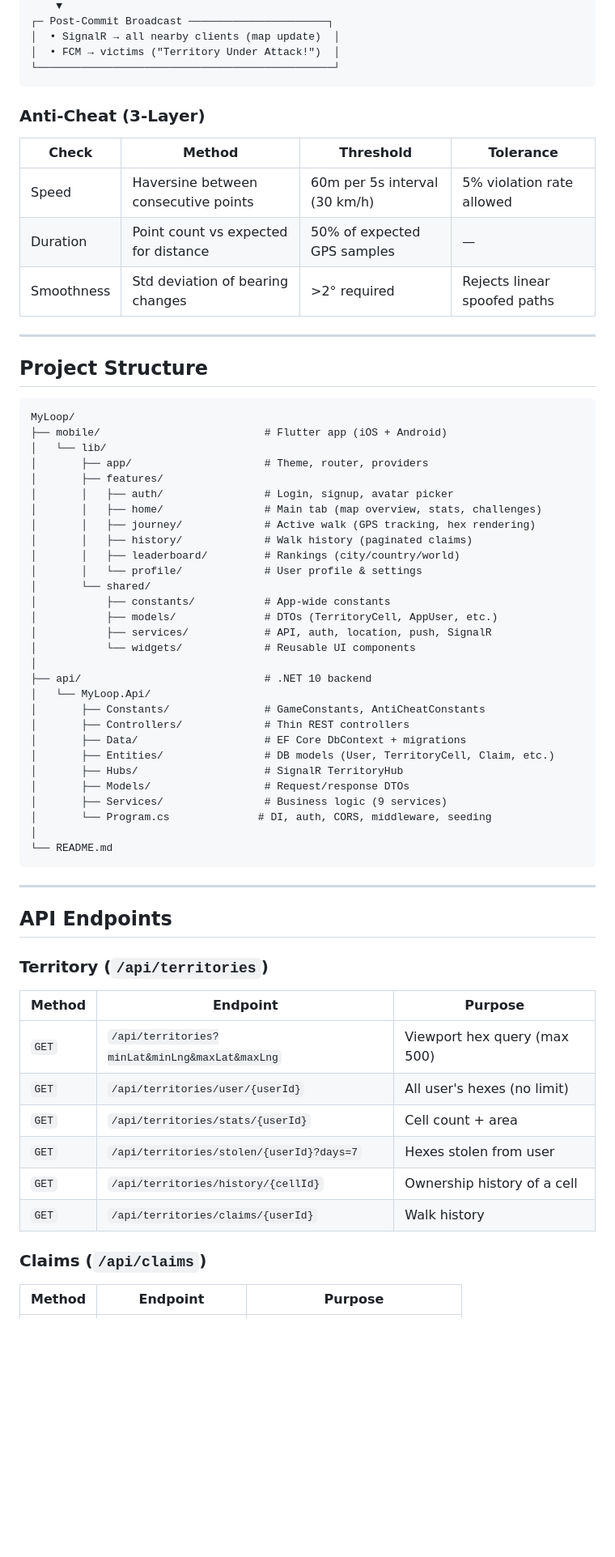
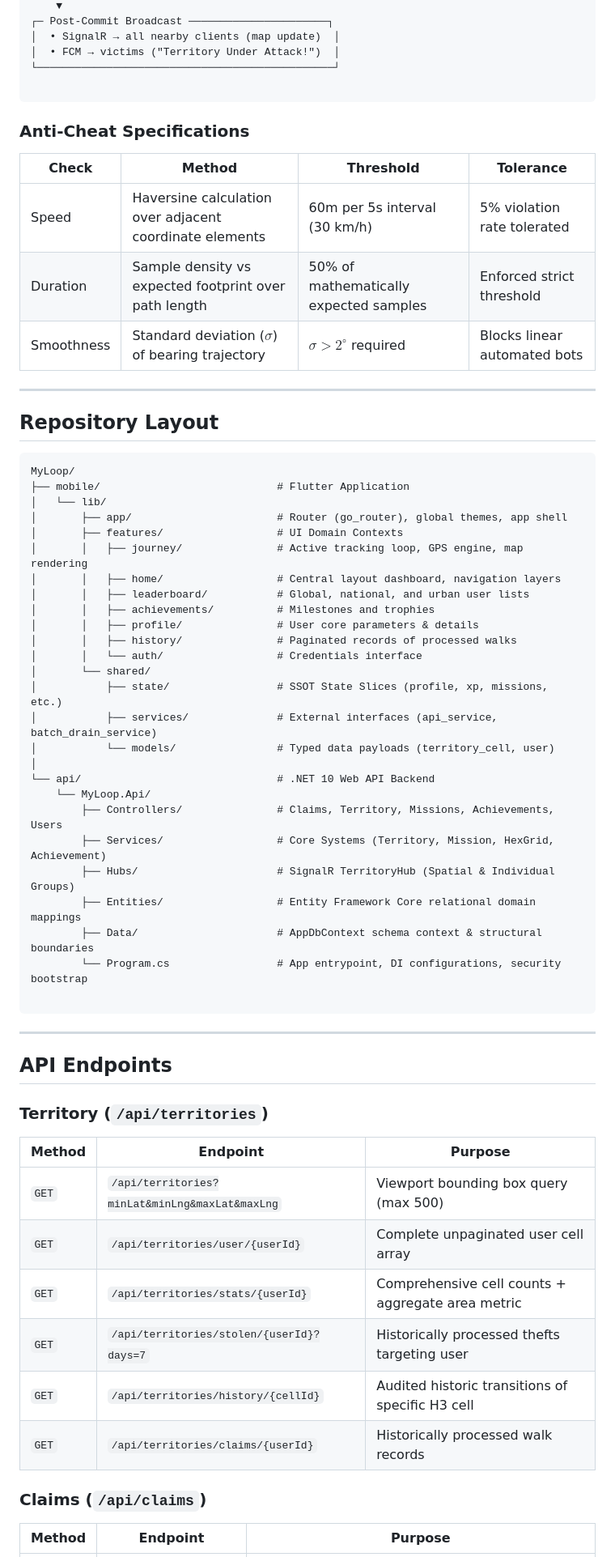
Before and after one commit to WarPro-Org/my_loop, a Markdown page: README.md, the part around one of its changes. Shown at 81% size. GitHub-like rendering; blank space fills up the shorter version.

````diff
--- a/README.md
+++ b/README.md
@@ -144,50 +168,48 @@ GPS Path (200m+ walk, ≥10 points)
 │  • SignalR → all nearby clients (map update)  │
 │  • FCM → victims ("Territory Under Attack!")  │
 └───────────────────────────────────────────────┘
+
 ```
 
-### Anti-Cheat (3-Layer)
+### Anti-Cheat Specifications
 
 | Check | Method | Threshold | Tolerance |
-|-------|--------|-----------|-----------|
-| Speed | Haversine between consecutive points | 60m per 5s interval (30 km/h) | 5% violation rate allowed |
-| Duration | Point count vs expected for distance | 50% of expected GPS samples | — |
-| Smoothness | Std deviation of bearing changes | >2° required | Rejects linear spoofed paths |
+| --- | --- | --- | --- |
+| Speed | Haversine calculation over adjacent coordinate elements | 60m per 5s interval (30 km/h) | 5% violation rate tolerated |
+| Duration | Sample density vs expected footprint over path length | 50% of mathematically expected samples | Enforced strict threshold |
+| Smoothness | Standard deviation ($\sigma$) of bearing trajectory | $\sigma > 2^\circ$ required | Blocks linear automated bots |
 
 ---
 
-## Project Structure
+## Repository Layout
 
 ```
 MyLoop/
-├── mobile/                          # Flutter app (iOS + Android)
+├── mobile/                            # Flutter Application
 │   └── lib/
-│       ├── app/                     # Theme, router, providers
-│       ├── features/
-│       │   ├── auth/                # Login, signup, avatar picker
-│       │   ├── home/                # Main tab (map overview, stats, challenges)
-│       │   ├── journey/             # Active walk (GPS tracking, hex rendering)
-│       │   ├── history/             # Walk history (paginated claims)
-│       │   ├── leaderboard/         # Rankings (city/country/world)
-│       │   └── profile/             # User profile & settings
+│       ├── app/                       # Router (go_router), global themes, app shell
+│       ├── features/                  # UI Domain Contexts
+│       │   ├── journey/               # Active tracking loop, GPS engine, map rendering
+│       │   ├── home/                  # Central layout dashboard, navigation layers
+│       │   ├── leaderboard/           # Global, national, and urban user lists
+│       │   ├── achievements/          # Milestones and trophies
+│       │   ├── profile/               # User core parameters & details
+│       │   ├── history/               # Paginated records of processed walks
+│       │   └── auth/                  # Credentials interface
 │       └── shared/
-│           ├── constants/           # App-wide constants
-│           ├── models/              # DTOs (TerritoryCell, AppUser, etc.)
-│           ├── services/            # API, auth, location, push, SignalR
-│           └── widgets/             # Reusable UI components
+│           ├── state/                 # SSOT State Slices (profile, xp, missions, etc.)
+│           ├── services/              # External interfaces (api_service, batch_drain_service)
+│           └── models/                # Typed data payloads (territory_cell, user)
 │
-├── api/                             # .NET 10 backend
-│   └── MyLoop.Api/
-│       ├── Constants/               # GameConstants, AntiCheatConstants
-│       ├── Controllers/             # Thin REST controllers
-│       ├── Data/                    # EF Core DbContext + migrations
-│       ├── Entities/                # DB models (User, TerritoryCell, Claim, etc.)
-│       ├── Hubs/                    # SignalR TerritoryHub
-│       ├── Models/                  # Request/response DTOs
-│       ├── Services/                # Business logic (9 services)
-│       └── Program.cs              # DI, auth, CORS, middleware, seeding
-│
-└── README.md
+└── api/                               # .NET 10 Web API Backend
+    └── MyLoop.Api/
+        ├── Controllers/               # Claims, Territory, Missions, Achievements, Users
+        ├── Services/                  # Core Systems (Territory, Mission, HexGrid, Achievement)
+        ├── Hubs/                      # SignalR TerritoryHub (Spatial & Individual Groups)
+        ├── Entities/                  # Entity Framework Core relational domain mappings
+        ├── Data/                      # AppDbContext schema context & structural boundaries
+        └── Program.cs                 # App entrypoint, DI configurations, security bootstrap
+
 ```
 
 ---
@@ -195,14 +217,16 @@ MyLoop/
 ## API Endpoints
 
 ### Territory (`/api/territories`)
+
 | Method | Endpoint | Purpose |
-|--------|----------|---------|
-| `GET` | `/api/territories?minLat&minLng&maxLat&maxLng` | Viewport hex query (max 500) |
-| `GET` | `/api/territories/user/{userId}` | All user's hexes (no limit) |
-| `GET` | `/api/territories/stats/{userId}` | Cell count + area |
-| `GET` | `/api/territories/stolen/{userId}?days=7` | Hexes stolen from user |
-| `GET` | `/api/territories/history/{cellId}` | Ownership history of a cell |
-| `GET` | `/api/territories/claims/{userId}` | Walk history |
+| --- | --- | --- |
+| `GET` | `/api/territories?minLat&minLng&maxLat&maxLng` | Viewport bounding box query (max 500) |
+| `GET` | `/api/territories/user/{userId}` | Complete unpaginated user cell array |
+| `GET` | `/api/territories/stats/{userId}` | Comprehensive cell counts + aggregate area metric |
+| `GET` | `/api/territories/stolen/{userId}?days=7` | Historically processed thefts targeting user |
+| `GET` | `/api/territories/history/{cellId}` | Audited historic transitions of specific H3 cell |
+| `GET` | `/api/territories/claims/{userId}` | Historically processed walk records |
 
 ### Claims (`/api/claims`)
+
 | Method | Endpoint | Purpose |
````
Also changed, not shown: other parts of README.md (+211 -231 lines).
